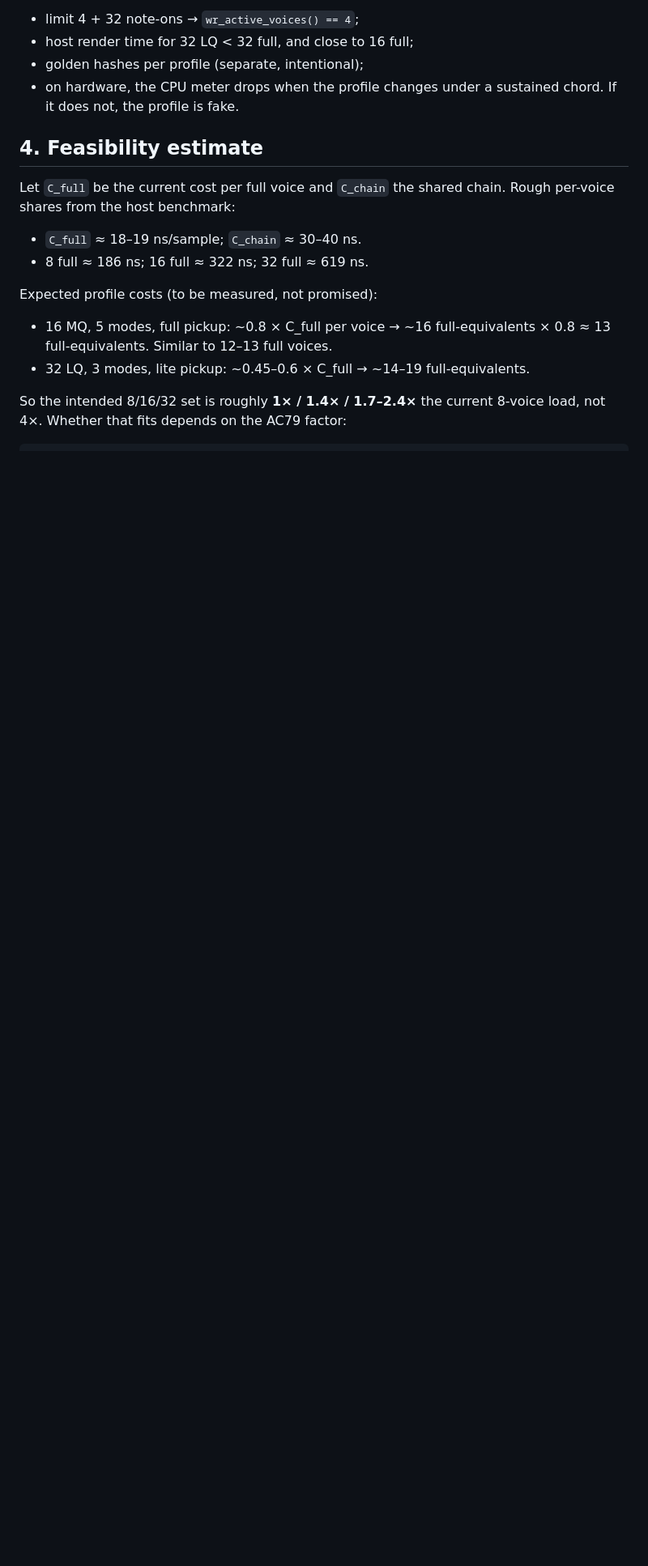
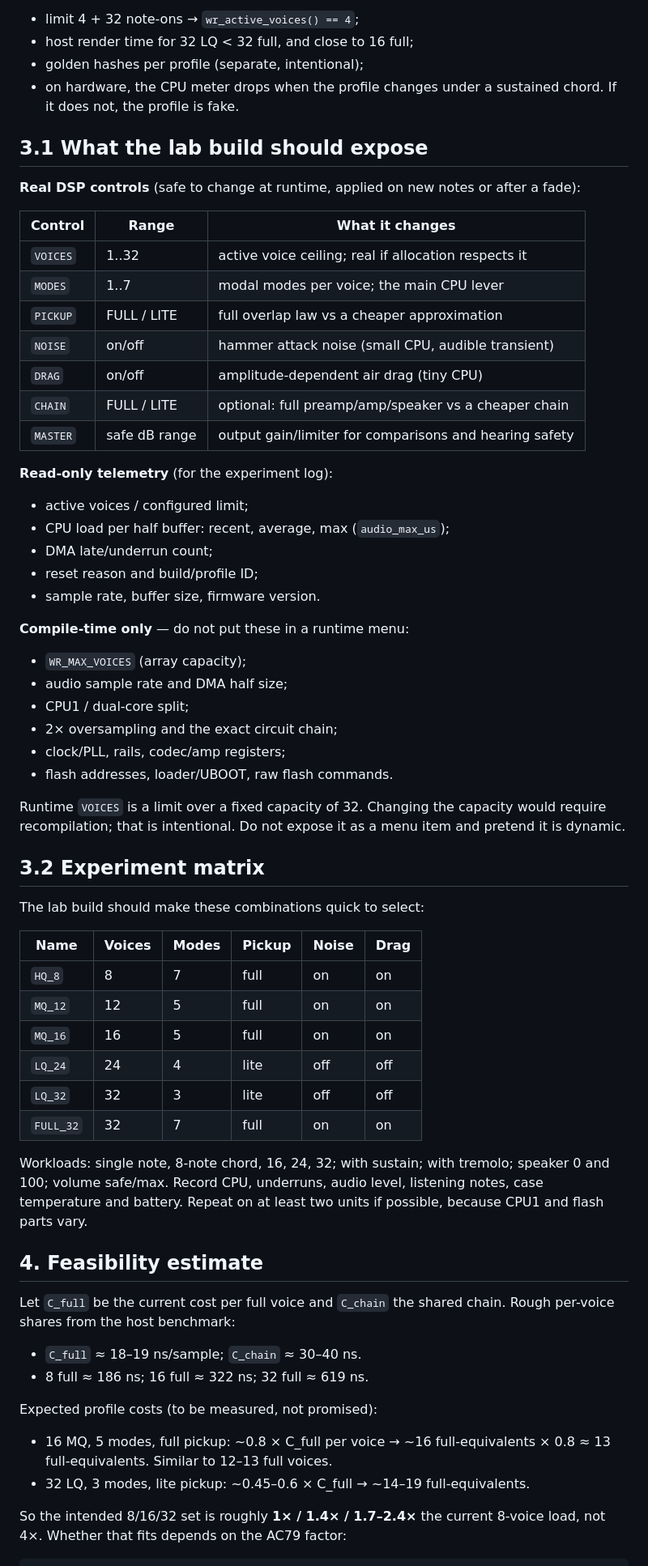
Before and after one commit to ograndebe/fm1-reed, a Markdown page: docs/POLYPHONY.md, the part around one of its changes. Shown at 81% size. Drawn GitHub-style; blank space fills up the shorter version.

Commit message:
docs: separate lab and release polyphony builds; add safety analysis

```diff
--- a/docs/POLYPHONY.md
+++ b/docs/POLYPHONY.md
@@ -125,6 +143,60 @@ Tests should prove it:
 - golden hashes per profile (separate, intentional);
 - on hardware, the CPU meter drops when the profile changes under a sustained
   chord. If it does not, the profile is fake.
+
+## 3.1 What the lab build should expose
+
+**Real DSP controls** (safe to change at runtime, applied on new notes or after a
+fade):
+
+| Control | Range | What it changes |
+|---|---|---|
+| `VOICES` | 1..32 | active voice ceiling; real if allocation respects it |
+| `MODES` | 1..7 | modal modes per voice; the main CPU lever |
+| `PICKUP` | FULL / LITE | full overlap law vs a cheaper approximation |
+| `NOISE` | on/off | hammer attack noise (small CPU, audible transient) |
+| `DRAG` | on/off | amplitude-dependent air drag (tiny CPU) |
+| `CHAIN` | FULL / LITE | optional: full preamp/amp/speaker vs a cheaper chain |
+| `MASTER` | safe dB range | output gain/limiter for comparisons and hearing safety |
+
+**Read-only telemetry** (for the experiment log):
+
+- active voices / configured limit;
+- CPU load per half buffer: recent, average, max (`audio_max_us`);
+- DMA late/underrun count;
+- reset reason and build/profile ID;
+- sample rate, buffer size, firmware version.
+
+**Compile-time only** — do not put these in a runtime menu:
+
+- `WR_MAX_VOICES` (array capacity);
+- audio sample rate and DMA half size;
+- CPU1 / dual-core split;
+- 2× oversampling and the exact circuit chain;
+- clock/PLL, rails, codec/amp registers;
+- flash addresses, loader/UBOOT, raw flash commands.
+
+Runtime `VOICES` is a limit over a fixed capacity of 32. Changing the capacity
+would require recompilation; that is intentional. Do not expose it as a menu
+item and pretend it is dynamic.
+
+## 3.2 Experiment matrix
+
+The lab build should make these combinations quick to select:
+
+| Name | Voices | Modes | Pickup | Noise | Drag |
+|---|---|---|---|---|---|
+| `HQ_8` | 8 | 7 | full | on | on |
+| `MQ_12` | 12 | 5 | full | on | on |
+| `MQ_16` | 16 | 5 | full | on | on |
+| `LQ_24` | 24 | 4 | lite | off | off |
+| `LQ_32` | 32 | 3 | lite | off | off |
+| `FULL_32` | 32 | 7 | full | on | on | deliberately over budget; confirm the failure mode |
+
+Workloads: single note, 8-note chord, 16, 24, 32; with sustain; with tremolo;
+speaker 0 and 100; volume safe/max. Record CPU, underruns, audio level, listening
+notes, case temperature and battery. Repeat on at least two units if possible,
+because CPU1 and flash parts vary.
 
 ## 4. Feasibility estimate
 
```
Also changed, not shown: other parts of docs/POLYPHONY.md (+42 -0 lines).
